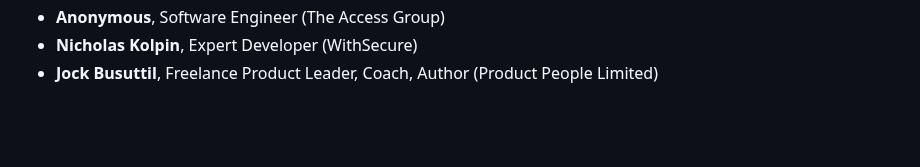
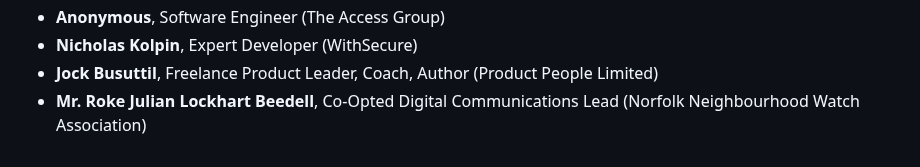
Before and after one commit to tvararu/keepthingsopen.com, a Markdown page: signatures.md, the part around the change. GitHub-like rendering; blank space fills up the shorter version.

Commit message:
Add “Roke Beedell” to `SIGNATURES.md`.
Add “Roke Beedell” to `SIGNATURES.md`, because https://github.com/tvararu/keepthingsopen.com/issues/1#issuecomment-4375575972 explains that this remains permissible.

```diff
--- a/signatures.md
+++ b/signatures.md
@@ -1119,3 +1119,4 @@
 - **Anonymous**, Software Engineer (The Access Group)
 - **Nicholas Kolpin**, Expert Developer (WithSecure)
 - **Jock Busuttil**, Freelance Product Leader, Coach, Author (Product People Limited)
+- **Mr. Roke Julian Lockhart Beedell**, Co-Opted Digital Communications Lead (Norfolk Neighbourhood Watch Association)
```
